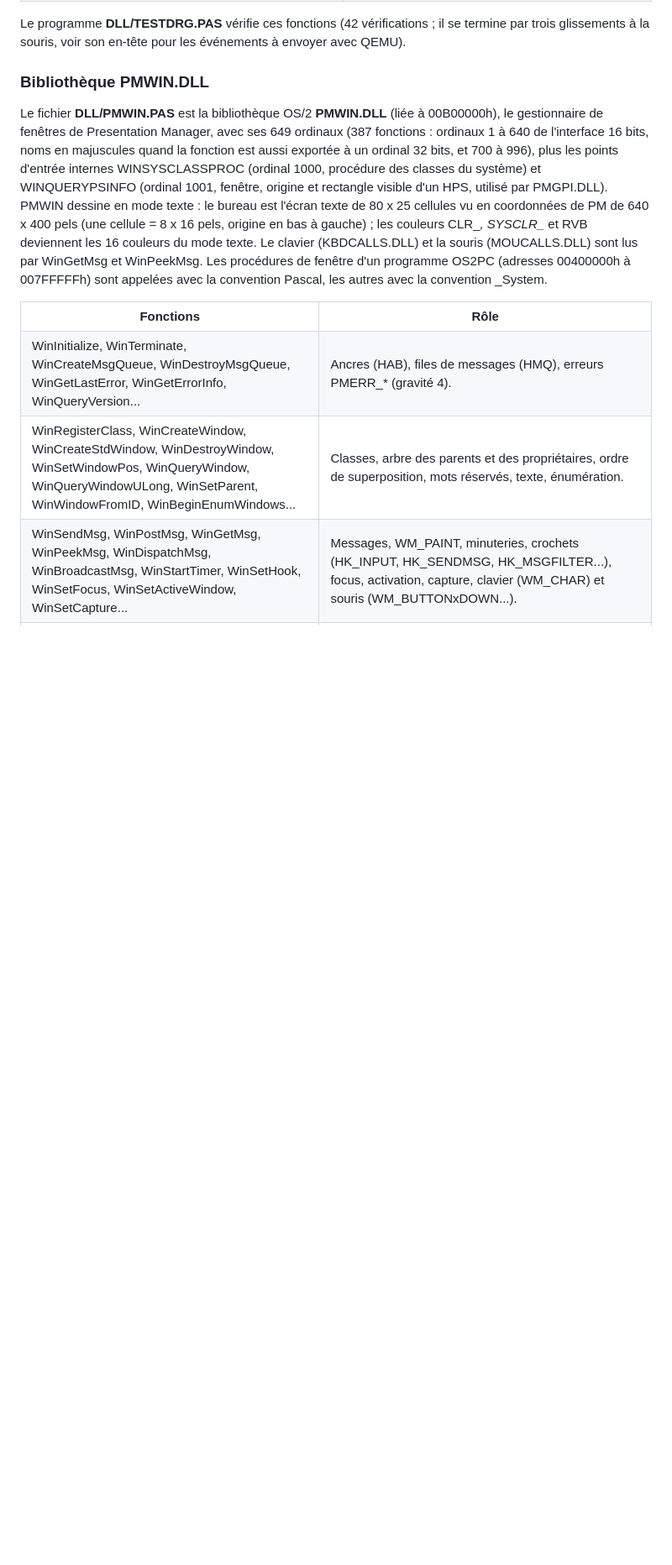
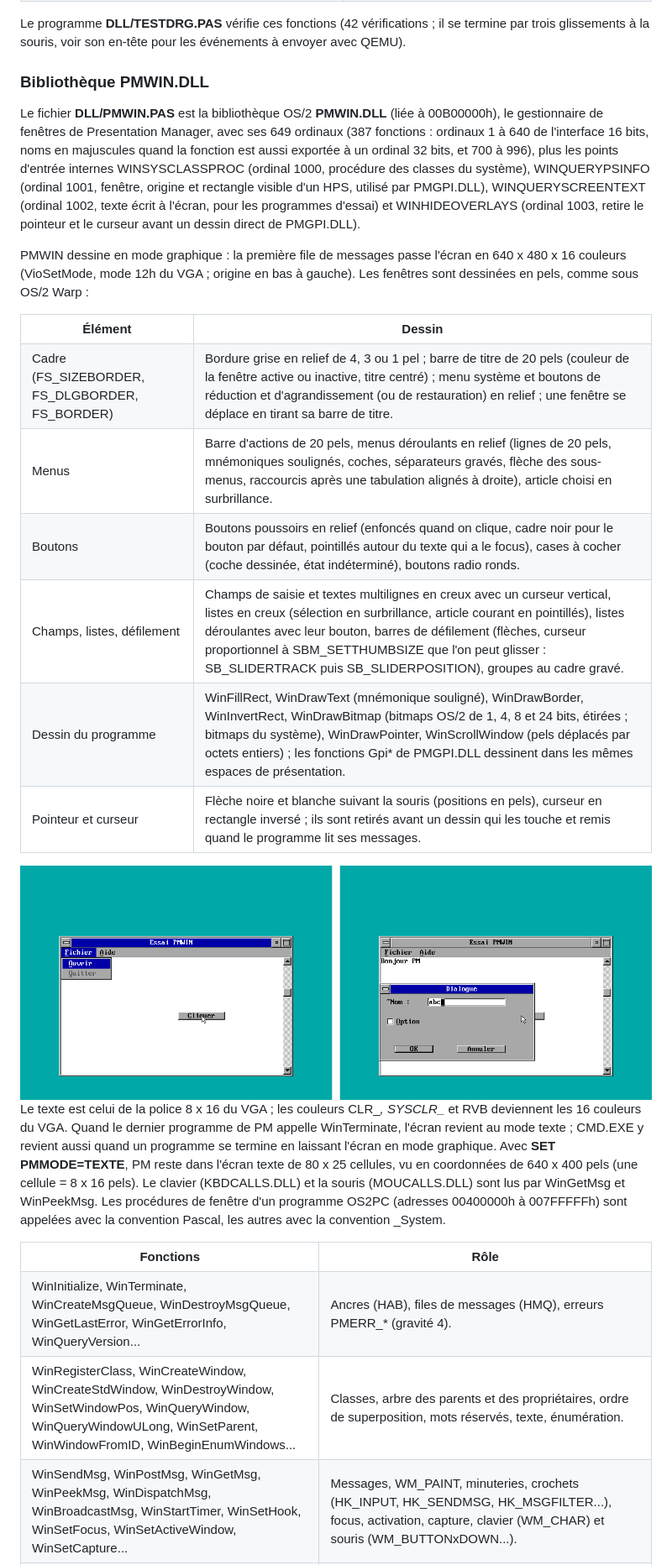
Before and after one commit to gladir/OS2-0, a Markdown page: README.md, the part around one of its changes. Shown at 84% size. Drawn GitHub-style; pictures changed too: IMAGE/PMWIN.png (added); blank space fills up the shorter version.

Commit message:
PMWIN : Presentation Manager en mode graphique 640 x 480 x 16 couleurs
La premiere file de messages passe l'ecran dans le mode 12h du VGA
(VioSetMode). PMWIN dessine en pels : cadres et boutons en relief, barre
de titre, menu systeme, boutons de reduction et d'agrandissement, barre
d'actions et menus deroulants (mnemoniques soulignes, coches,
sous-menus), cases a cocher, boutons radio, champs de saisie et listes
en creux, barres de defilement (curseur a glisser), bitmaps OS/2, police
8 x 16 du VGA, pointeur en fleche et curseur superposes. Le dernier
WinTerminate rend le mode texte ; SET PMMODE=TEXTE garde l'ecran texte.

MOUCALLS donne des positions en pels en mode graphique ; CMD revient au
mode texte a la fin d'un programme ; PMGPI retire le pointeur de PMWIN
avant de dessiner a l'ecran (WINHIDEOVERLAYS, ordinal interne 1003).
TESTWIN lit le texte de l'ecran par WINQUERYSCREENTEXT (ordinal interne
1002) et s'adapte au mode ; TESTGPI dessine dans l'ecran graphique de PM.
README.md, LISEZMOI.TXT et capture IMAGE/PMWIN.png.

Co-Authored-By: Claude Opus 5.5 <noreply@anthropic.com>
Claude-Session: https://claude.ai/code/session_019K9zRG3gLXy99zXSC8JFsa

```diff
--- a/README.md
+++ b/README.md
@@ -431,7 +431,23 @@ Le programme <b>DLL/TESTDRG.PAS</b> vérifie ces fonctions (42 vérifications ;
 
 <h3>Bibliothèque PMWIN.DLL</h3>
 
-Le fichier <b>DLL/PMWIN.PAS</b> est la bibliothèque OS/2 <b>PMWIN.DLL</b> (liée à 00B00000h), le gestionnaire de fenêtres de Presentation Manager, avec ses 649 ordinaux (387 fonctions : ordinaux 1 à 640 de l'interface 16 bits, noms en majuscules quand la fonction est aussi exportée à un ordinal 32 bits, et 700 à 996), plus les points d'entrée internes WINSYSCLASSPROC (ordinal 1000, procédure des classes du système) et WINQUERYPSINFO (ordinal 1001, fenêtre, origine et rectangle visible d'un HPS, utilisé par PMGPI.DLL). PMWIN dessine en mode texte : le bureau est l'écran texte de 80 x 25 cellules vu en coordonnées de PM de 640 x 400 pels (une cellule = 8 x 16 pels, origine en bas à gauche) ; les couleurs CLR_*, SYSCLR_* et RVB deviennent les 16 couleurs du mode texte. Le clavier (KBDCALLS.DLL) et la souris (MOUCALLS.DLL) sont lus par WinGetMsg et WinPeekMsg. Les procédures de fenêtre d'un programme OS2PC (adresses 00400000h à 007FFFFFh) sont appelées avec la convention Pascal, les autres avec la convention _System.
+Le fichier <b>DLL/PMWIN.PAS</b> est la bibliothèque OS/2 <b>PMWIN.DLL</b> (liée à 00B00000h), le gestionnaire de fenêtres de Presentation Manager, avec ses 649 ordinaux (387 fonctions : ordinaux 1 à 640 de l'interface 16 bits, noms en majuscules quand la fonction est aussi exportée à un ordinal 32 bits, et 700 à 996), plus les points d'entrée internes WINSYSCLASSPROC (ordinal 1000, procédure des classes du système), WINQUERYPSINFO (ordinal 1001, fenêtre, origine et rectangle visible d'un HPS, utilisé par PMGPI.DLL), WINQUERYSCREENTEXT (ordinal 1002, texte écrit à l'écran, pour les programmes d'essai) et WINHIDEOVERLAYS (ordinal 1003, retire le pointeur et le curseur avant un dessin direct de PMGPI.DLL).
+
+PMWIN dessine en mode graphique : la première file de messages passe l'écran en 640 x 480 x 16 couleurs (VioSetMode, mode 12h du VGA ; origine en bas à gauche). Les fenêtres sont dessinées en pels, comme sous OS/2 Warp :
+
+<table>
+	<tr><th>Élément</th><th>Dessin</th></tr>
+	<tr><td>Cadre (FS_SIZEBORDER, FS_DLGBORDER, FS_BORDER)</td><td>Bordure grise en relief de 4, 3 ou 1 pel ; barre de titre de 20 pels (couleur de la fenêtre active ou inactive, titre centré) ; menu système et boutons de réduction et d'agrandissement (ou de restauration) en relief ; une fenêtre se déplace en tirant sa barre de titre.</td></tr>
+	<tr><td>Menus</td><td>Barre d'actions de 20 pels, menus déroulants en relief (lignes de 20 pels, mnémoniques soulignés, coches, séparateurs gravés, flèche des sous-menus, raccourcis après une tabulation alignés à droite), article choisi en surbrillance.</td></tr>
+	<tr><td>Boutons</td><td>Boutons poussoirs en relief (enfoncés quand on clique, cadre noir pour le bouton par défaut, pointillés autour du texte qui a le focus), cases à cocher (coche dessinée, état indéterminé), boutons radio ronds.</td></tr>
+	<tr><td>Champs, listes, défilement</td><td>Champs de saisie et textes multilignes en creux avec un curseur vertical, listes en creux (sélection en surbrillance, article courant en pointillés), listes déroulantes avec leur bouton, barres de défilement (flèches, curseur proportionnel à SBM_SETTHUMBSIZE que l'on peut glisser : SB_SLIDERTRACK puis SB_SLIDERPOSITION), groupes au cadre gravé.</td></tr>
+	<tr><td>Dessin du programme</td><td>WinFillRect, WinDrawText (mnémonique souligné), WinDrawBorder, WinInvertRect, WinDrawBitmap (bitmaps OS/2 de 1, 4, 8 et 24 bits, étirées ; bitmaps du système), WinDrawPointer, WinScrollWindow (pels déplacés par octets entiers) ; les fonctions Gpi* de PMGPI.DLL dessinent dans les mêmes espaces de présentation.</td></tr>
+	<tr><td>Pointeur et curseur</td><td>Flèche noire et blanche suivant la souris (positions en pels), curseur en rectangle inversé ; ils sont retirés avant un dessin qui les touche et remis quand le programme lit ses messages.</td></tr>
+</table>
+
+<img width="1296" height="480" alt="OS/2-0 : PMWIN.DLL en 640 x 480 x 16 couleurs (menu, dialogue)" src="IMAGE/PMWIN.png" />
+
+Le texte est celui de la police 8 x 16 du VGA ; les couleurs CLR_*, SYSCLR_* et RVB deviennent les 16 couleurs du VGA. Quand le dernier programme de PM appelle WinTerminate, l'écran revient au mode texte ; CMD.EXE y revient aussi quand un programme se termine en laissant l'écran en mode graphique. Avec <b>SET PMMODE=TEXTE</b>, PM reste dans l'écran texte de 80 x 25 cellules, vu en coordonnées de 640 x 400 pels (une cellule = 8 x 16 pels). Le clavier (KBDCALLS.DLL) et la souris (MOUCALLS.DLL) sont lus par WinGetMsg et WinPeekMsg. Les procédures de fenêtre d'un programme OS2PC (adresses 00400000h à 007FFFFFh) sont appelées avec la convention Pascal, les autres avec la convention _System.
 
 <table>
 	<tr><th>Fonctions</th><th>Rôle</th></tr>
```
Also changed, not shown: other parts of README.md (+4 -4 lines), 12 other files.
